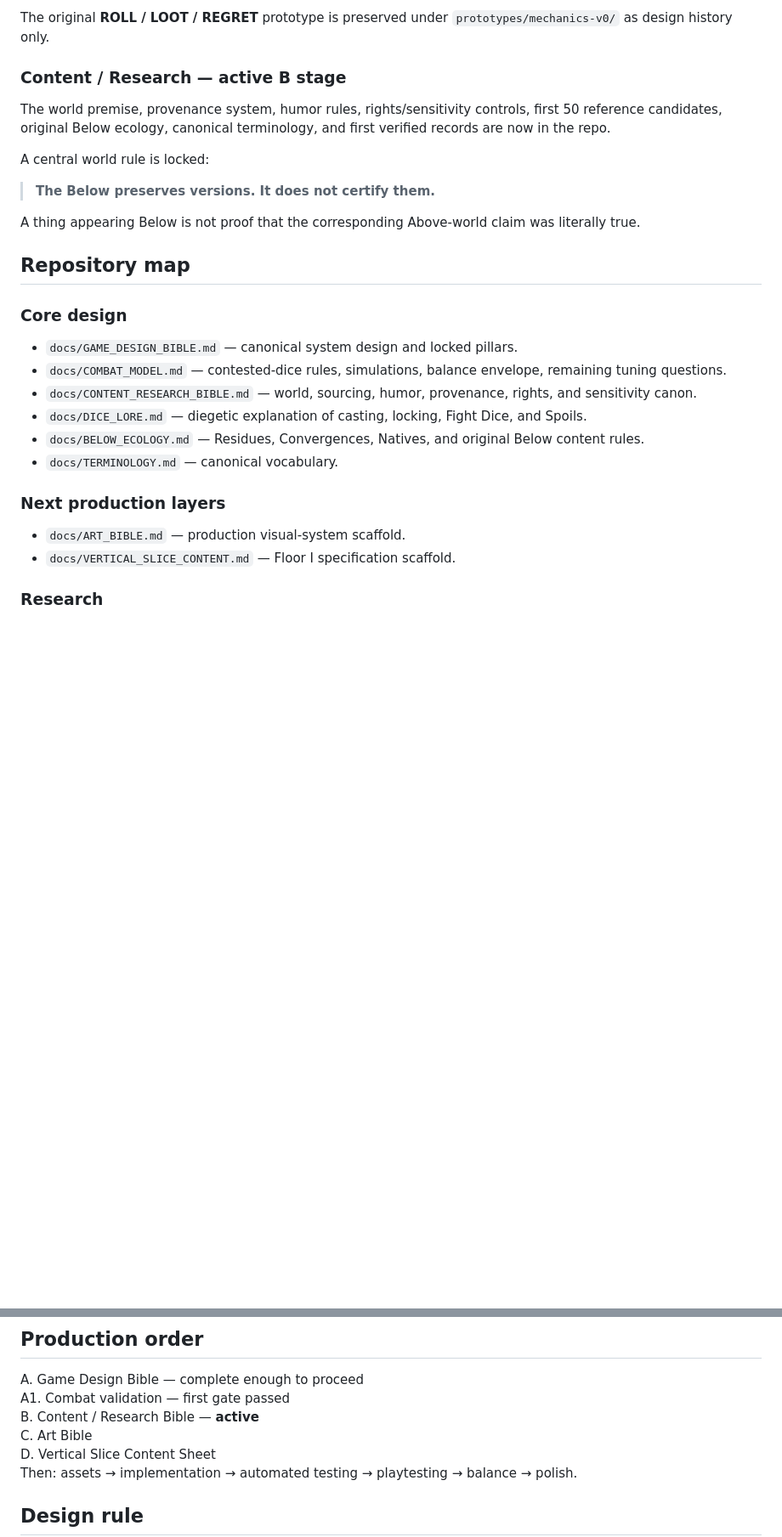
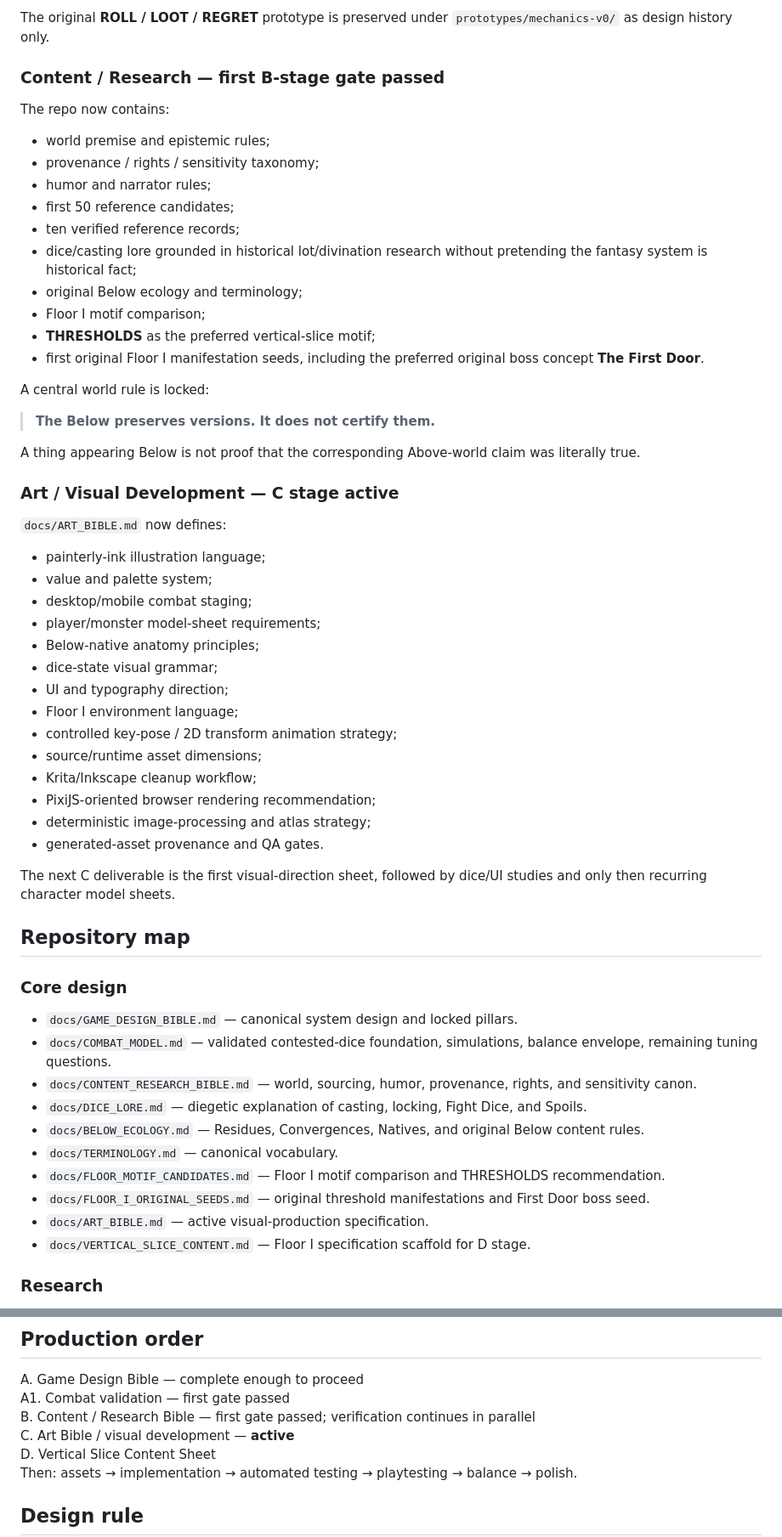
Before and after one commit to HarrowHaus/As-Above-Roll-Below, a Markdown page: README.md, 2 parts joined by grey strips. Shown at 85% size. Drawn GitHub-style; blank space fills up the shorter version.

Commit message:
Advance project from B-stage gate into active art direction

```diff
--- a/README.md
+++ b/README.md
@@ -37,9 +37,20 @@ The remaining Spoils-capture detail may change during balance, but the contested
 
 The original **ROLL / LOOT / REGRET** prototype is preserved under `prototypes/mechanics-v0/` as design history only.
 
-### Content / Research — active B stage
+### Content / Research — first B-stage gate passed
 
-The world premise, provenance system, humor rules, rights/sensitivity controls, first 50 reference candidates, original Below ecology, canonical terminology, and first verified records are now in the repo.
+The repo now contains:
+
+- world premise and epistemic rules;
+- provenance / rights / sensitivity taxonomy;
+- humor and narrator rules;
+- first 50 reference candidates;
+- ten verified reference records;
+- dice/casting lore grounded in historical lot/divination research without pretending the fantasy system is historical fact;
+- original Below ecology and terminology;
+- Floor I motif comparison;
+- **THRESHOLDS** as the preferred vertical-slice motif;
+- first original Floor I manifestation seeds, including the preferred original boss concept **The First Door**.
 
 A central world rule is locked:
 
@@ -47,19 +58,40 @@ A central world rule is locked:
 
 A thing appearing Below is not proof that the corresponding Above-world claim was literally true.
 
+### Art / Visual Development — C stage active
+
+`docs/ART_BIBLE.md` now defines:
+
+- painterly-ink illustration language;
+- value and palette system;
+- desktop/mobile combat staging;
+- player/monster model-sheet requirements;
+- Below-native anatomy principles;
+- dice-state visual grammar;
+- UI and typography direction;
+- Floor I environment language;
+- controlled key-pose / 2D transform animation strategy;
+- source/runtime asset dimensions;
+- Krita/Inkscape cleanup workflow;
+- PixiJS-oriented browser rendering recommendation;
+- deterministic image-processing and atlas strategy;
+- generated-asset provenance and QA gates.
+
+The next C deliverable is the first visual-direction sheet, followed by dice/UI studies and only then recurring character model sheets.
+
 ## Repository map
 
 ### Core design
 - `docs/GAME_DESIGN_BIBLE.md` — canonical system design and locked pillars.
-- `docs/COMBAT_MODEL.md` — contested-dice rules, simulations, balance envelope, remaining tuning questions.
+- `docs/COMBAT_MODEL.md` — validated contested-dice foundation, simulations, balance envelope, remaining tuning questions.
 - `docs/CONTENT_RESEARCH_BIBLE.md` — world, sourcing, humor, provenance, rights, and sensitivity canon.
 - `docs/DICE_LORE.md` — diegetic explanation of casting, locking, Fight Dice, and Spoils.
 - `docs/BELOW_ECOLOGY.md` — Residues, Convergences, Natives, and original Below content rules.
 - `docs/TERMINOLOGY.md` — canonical vocabulary.
-
-### Next production layers
-- `docs/ART_BIBLE.md` — production visual-system scaffold.
-- `docs/VERTICAL_SLICE_CONTENT.md` — Floor I specification scaffold.
+- `docs/FLOOR_MOTIF_CANDIDATES.md` — Floor I motif comparison and THRESHOLDS recommendation.
+- `docs/FLOOR_I_ORIGINAL_SEEDS.md` — original threshold manifestations and First Door boss seed.
+- `docs/ART_BIBLE.md` — active visual-production specification.
+- `docs/VERTICAL_SLICE_CONTENT.md` — Floor I specification scaffold for D stage.
 
 ### Research
 - `docs/research/CORPUS_INVENTORY.md` — discovery-source map.
@@ -74,8 +106,8 @@ A thing appearing Below is not proof that the corresponding Above-world claim wa
 
 A. Game Design Bible — complete enough to proceed
 A1. Combat validation — first gate passed
-B. Content / Research Bible — **active**
-C. Art Bible
+B. Content / Research Bible — first gate passed; verification continues in parallel
+C. Art Bible / visual development — **active**
 D. Vertical Slice Content Sheet
 Then: assets → implementation → automated testing → playtesting → balance → polish.
 
```
Also changed, not shown: other parts of README.md (+1 -1 lines).
